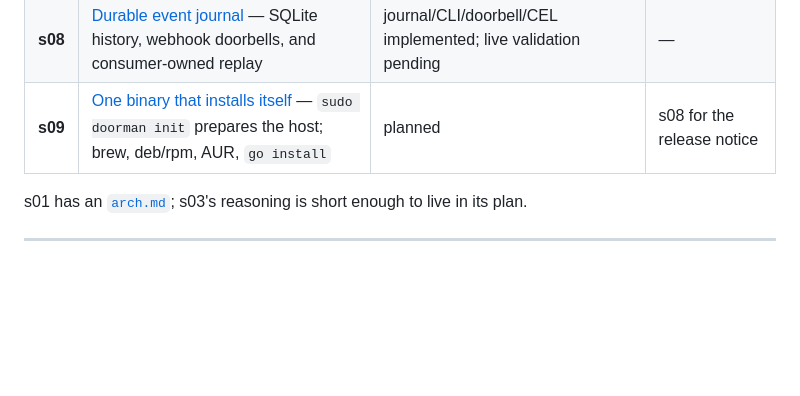
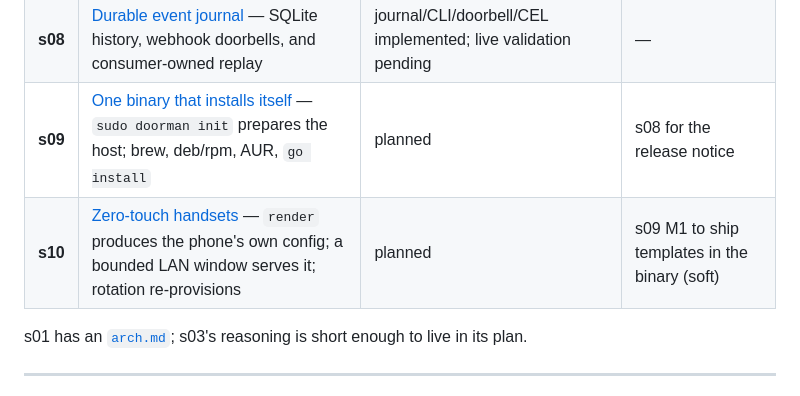
Before and after one commit to ericdmoore/call-me-maybe, a Markdown page: .plans/README.md, the part around the change. GitHub-like rendering; blank space fills up the shorter version.

```diff
--- a/.plans/README.md
+++ b/.plans/README.md
@@ -21,6 +21,7 @@ otherwise have to be reconstructed from a commit log.
 | **s07** | [The contacts ladder](s07-contacts-ladder/) — your address book admits people; published numbers still dial in | planned | — |
 | **s08** | [Durable event journal](s08-durable-event-journal/) — SQLite history, webhook doorbells, and consumer-owned replay | journal/CLI/doorbell/CEL implemented; live validation pending | — |
 | **s09** | [One binary that installs itself](s09-distro-software-release-channel/) — `sudo doorman init` prepares the host; brew, deb/rpm, AUR, `go install` | planned | s08 for the release notice |
+| **s10** | [Zero-touch handsets](s10-zero-touch-handsets/) — `render` produces the phone's own config; a bounded LAN window serves it; rotation re-provisions | planned | s09 M1 to ship templates in the binary (soft) |
 
 s01 has an [`arch.md`](s01-multiple-DIDs/arch.md); s03's reasoning is short
 enough to live in its plan.
```
Also changed, not shown: .plans/s10-zero-touch-handsets/readme.md (added, +222 -0 lines).
